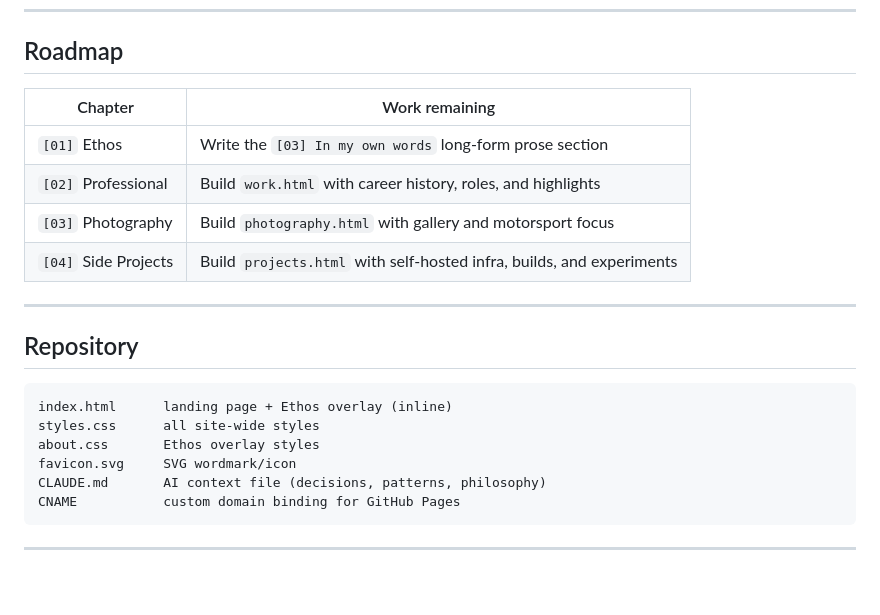
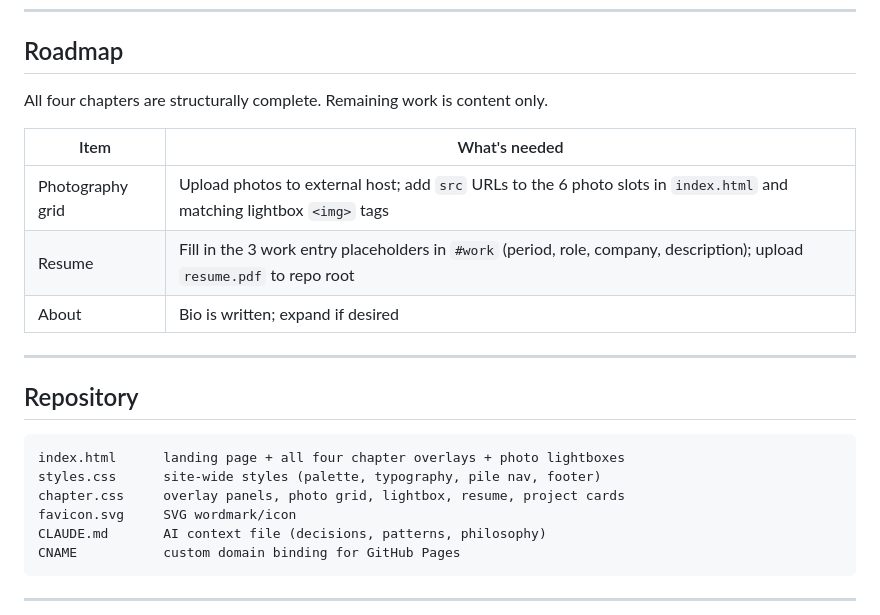
Before and after one commit to MK3Core/coresnaps.com, a Markdown page: README.md, the part around one of its changes. Drawn GitHub-style; blank space fills up the shorter version.

````diff
--- a/README.md
+++ b/README.md
@@ -195,21 +198,22 @@ Hovering a dead social reveals a tooltip with an inline SVG skull and the word "
 
 ## Roadmap
 
-| Chapter | Work remaining |
+All four chapters are structurally complete. Remaining work is content only.
+
+| Item | What's needed |
 |---|---|
-| `[01]` Ethos | Write the `[03] In my own words` long-form prose section |
-| `[02]` Professional | Build `work.html` with career history, roles, and highlights |
-| `[03]` Photography | Build `photography.html` with gallery and motorsport focus |
-| `[04]` Side Projects | Build `projects.html` with self-hosted infra, builds, and experiments |
+| Photography grid | Upload photos to external host; add `src` URLs to the 6 photo slots in `index.html` and matching lightbox `<img>` tags |
+| Resume | Fill in the 3 work entry placeholders in `#work` (period, role, company, description); upload `resume.pdf` to repo root |
+| About | Bio is written; expand if desired |
 
 ---
 
 ## Repository
 
 ```
-index.html      landing page + Ethos overlay (inline)
-styles.css      all site-wide styles
-about.css       Ethos overlay styles
+index.html      landing page + all four chapter overlays + photo lightboxes
+styles.css      site-wide styles (palette, typography, pile nav, footer)
+chapter.css     overlay panels, photo grid, lightbox, resume, project cards
 favicon.svg     SVG wordmark/icon
 CLAUDE.md       AI context file (decisions, patterns, philosophy)
 CNAME           custom domain binding for GitHub Pages
````
Also changed, not shown: other parts of README.md (+22 -19 lines).
